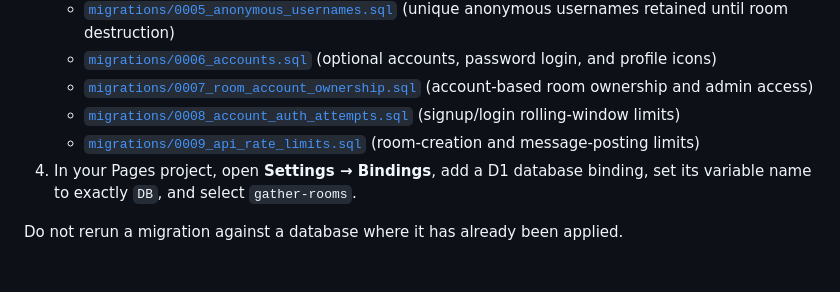
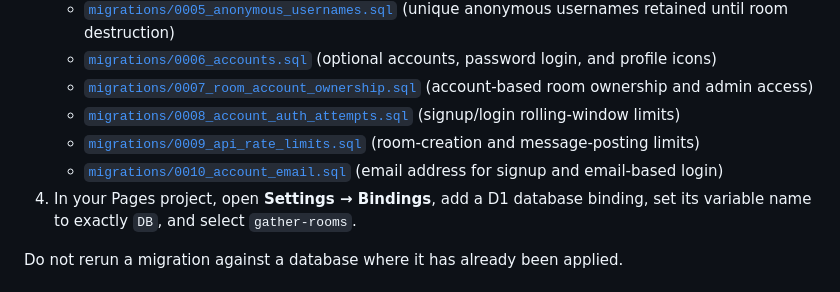
Before and after one commit to Chillbroz005/chat_room, a Markdown page: README.md, the part around the change. GitHub-like rendering.

Commit message:
Document account email migration and uniqueness checks

```diff
--- a/README.md
+++ b/README.md
@@ -64,6 +64,7 @@ The client polls for chat updates every 10 seconds. The application does not use
    - [`migrations/0007_room_account_ownership.sql`](migrations/0007_room_account_ownership.sql) (account-based room ownership and admin access)
    - [`migrations/0008_account_auth_attempts.sql`](migrations/0008_account_auth_attempts.sql) (signup/login rolling-window limits)
    - [`migrations/0009_api_rate_limits.sql`](migrations/0009_api_rate_limits.sql) (room-creation and message-posting limits)
+   - [`migrations/0010_account_email.sql`](migrations/0010_account_email.sql) (email address for signup and email-based login)
 4. In your Pages project, open **Settings → Bindings**, add a D1 database binding, set its variable name to exactly `DB`, and select `gather-rooms`.
 
 Do not rerun a migration against a database where it has already been applied.
```
